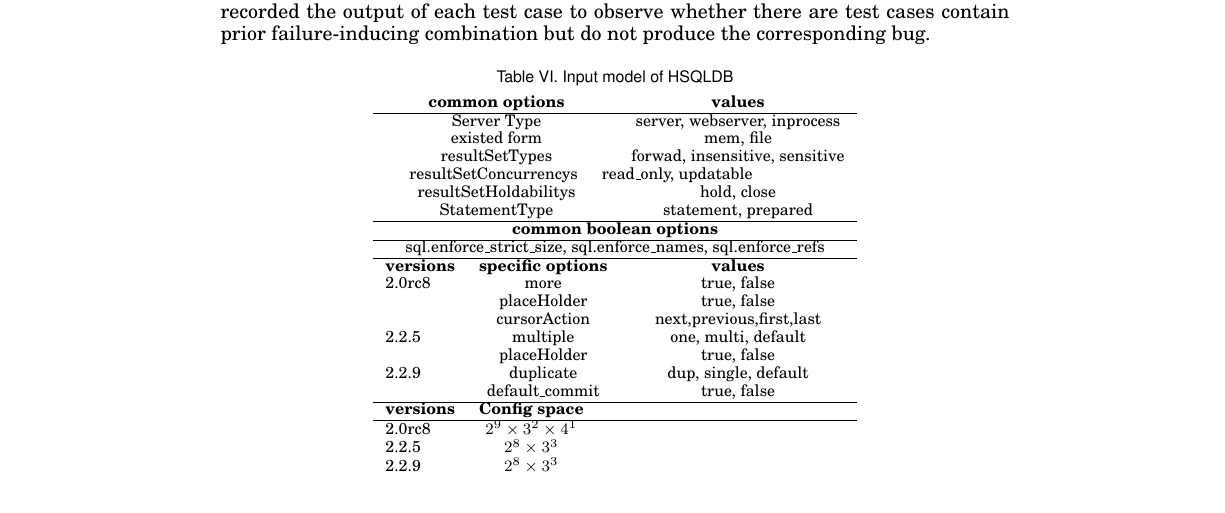
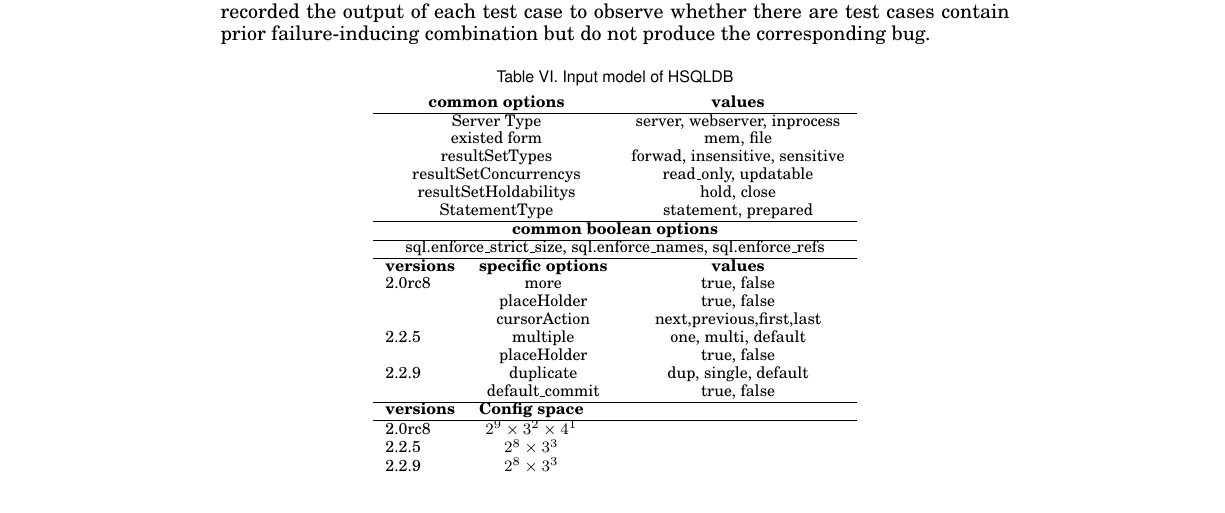
Before and after one commit to niuxintao/tosem-mfs-multiple, a LaTeX paper (v2-acmsmall-sample.tex): part of page 12 of 21, cut so that both start at the same text. Compiled offline with pdfLaTeX.

Commit message:
23.50.3.27

```diff
--- a/v2-acmsmall-sample.tex
+++ b/v2-acmsmall-sample.tex
@@ -616,7 +616,7 @@
   \hline
  \multicolumn{3}{c}{Server Type} & \multicolumn{3}{c}{server, webserver, inprocess}  \\
   \multicolumn{3}{c}{  existed form}  & \multicolumn{3}{c}{mem, file}  \\
-   \multicolumn{3}{c}{ resultSetTypes}  & \multicolumn{3}{c}{forwad, insensitive, sensitive} \\\
+   \multicolumn{3}{c}{ resultSetTypes}  & \multicolumn{3}{c}{forwad, insensitive, sensitive} \\
    \multicolumn{3}{c}{ resultSetConcurrencys}  & \multicolumn{3}{c}{read\_only, updatable}  \\
   \multicolumn{3}{c}{  resultSetHoldabilitys}  &\multicolumn{3}{c}{ hold, close} \\
   \multicolumn{3}{c}{ StatementType }  &\multicolumn{3}{c}{statement, prepared}  \\
```
Also changed, not shown: v2-acmsmall-sample.pdf, v2-acmsmall-sample.tex (2 more changed lines), 3 other files.
